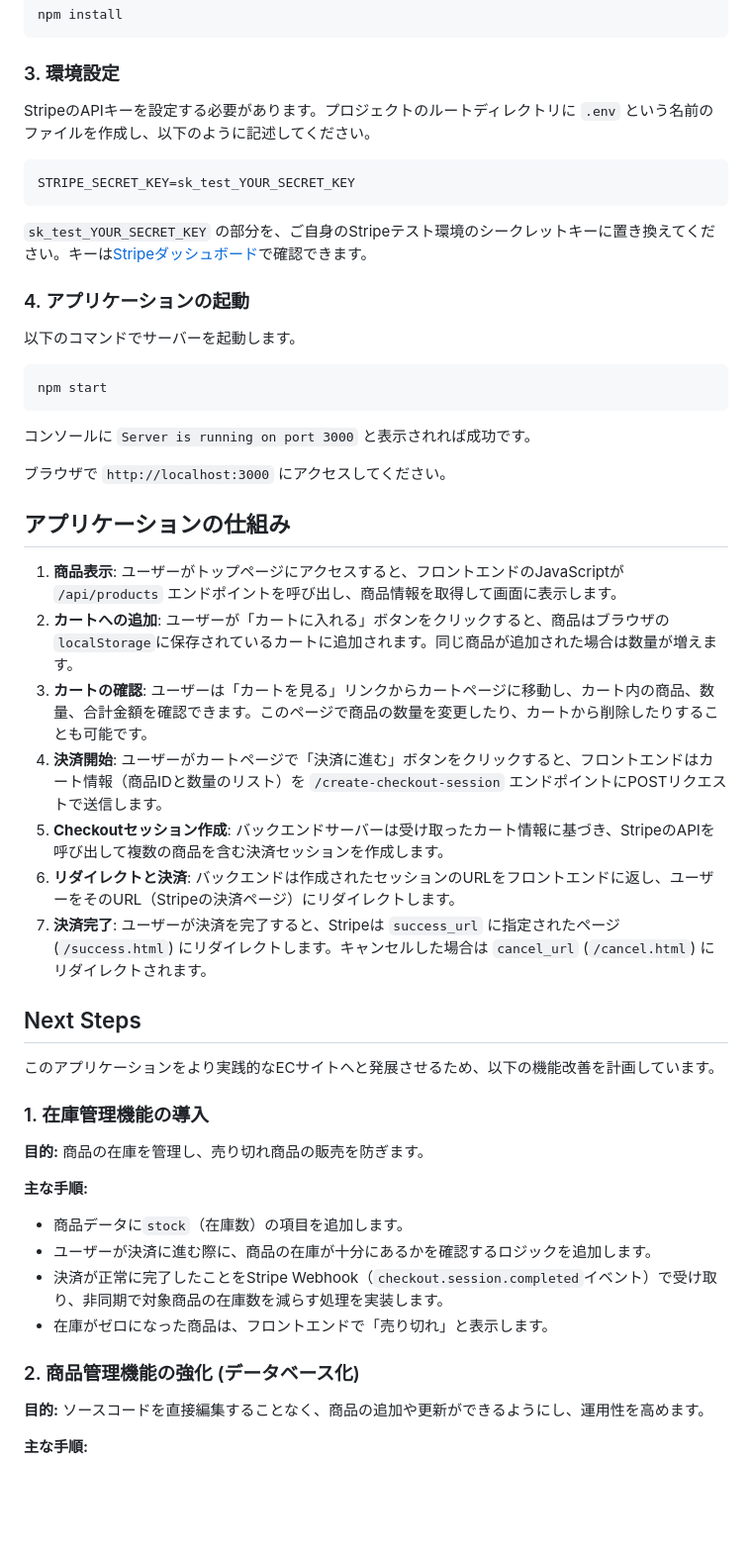
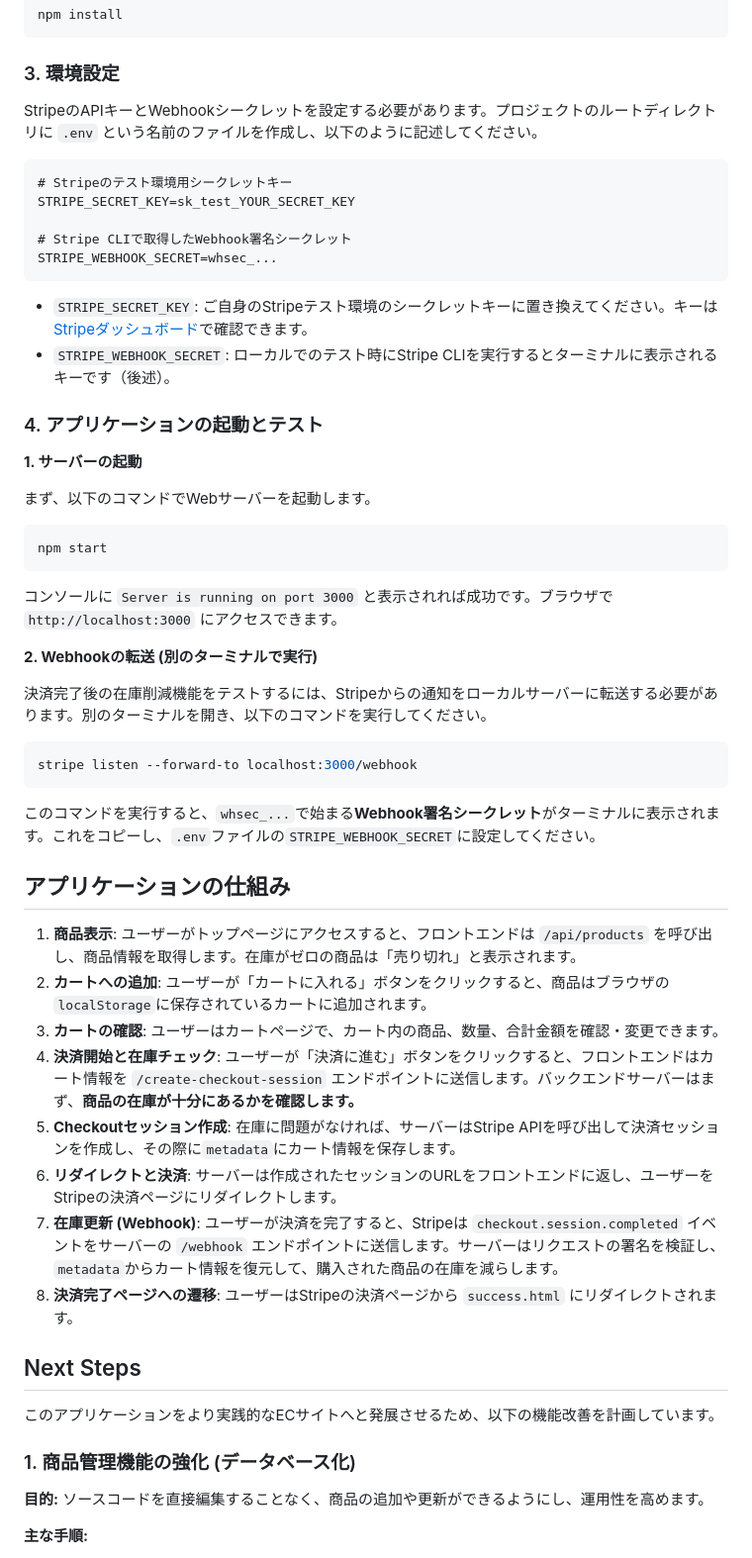
Before and after one commit to ymkge/basic-ec-with-stripe, a Markdown page: README.md, the part around the change printed below. Shown: that part at 99% size. Drawn GitHub-style; blank space fills up the shorter version.

Commit message:
docs: README.md latest

````diff
--- a/README.md
+++ b/README.md
@@ -44,50 +49,57 @@ npm install
 
 ### 3. 環境設定
 
-StripeのAPIキーを設定する必要があります。プロジェクトのルートディレクトリに `.env` という名前のファイルを作成し、以下のように記述してください。
+StripeのAPIキーとWebhookシークレットを設定する必要があります。プロジェクトのルートディレクトリに `.env` という名前のファイルを作成し、以下のように記述してください。
 
 ```
+# Stripeのテスト環境用シークレットキー
 STRIPE_SECRET_KEY=sk_test_YOUR_SECRET_KEY
+
+# Stripe CLIで取得したWebhook署名シークレット
+STRIPE_WEBHOOK_SECRET=whsec_...
 ```
 
-`sk_test_YOUR_SECRET_KEY` の部分を、ご自身のStripeテスト環境のシークレットキーに置き換えてください。キーは[Stripeダッシュボード](https://dashboard.stripe.com/test/apikeys)で確認できます。
+-   `STRIPE_SECRET_KEY`: ご自身のStripeテスト環境のシークレットキーに置き換えてください。キーは[Stripeダッシュボード](https://dashboard.stripe.com/test/apikeys)で確認できます。
+-   `STRIPE_WEBHOOK_SECRET`: ローカルでのテスト時にStripe CLIを実行するとターミナルに表示されるキーです（後述）。
 
-### 4. アプリケーションの起動
+### 4. アプリケーションの起動とテスト
 
-以下のコマンドでサーバーを起動します。
+**1. サーバーの起動**
+
+まず、以下のコマンドでWebサーバーを起動します。
 
 ```bash
 npm start
 ```
 
-コンソールに `Server is running on port 3000` と表示されれば成功です。
+コンソールに `Server is running on port 3000` と表示されれば成功です。ブラウザで `http://localhost:3000` にアクセスできます。
 
-ブラウザで `http://localhost:3000` にアクセスしてください。
+**2. Webhookの転送 (別のターミナルで実行)**
+
+決済完了後の在庫削減機能をテストするには、Stripeからの通知をローカルサーバーに転送する必要があります。別のターミナルを開き、以下のコマンドを実行してください。
+
+```bash
+stripe listen --forward-to localhost:3000/webhook
+```
+
+このコマンドを実行すると、`whsec_...`で始まる**Webhook署名シークレット**がターミナルに表示されます。これをコピーし、`.env`ファイルの`STRIPE_WEBHOOK_SECRET`に設定してください。
 
 ## アプリケーションの仕組み
 
-1.  **商品表示**: ユーザーがトップページにアクセスすると、フロントエンドのJavaScriptが `/api/products` エンドポイントを呼び出し、商品情報を取得して画面に表示します。
-2.  **カートへの追加**: ユーザーが「カートに入れる」ボタンをクリックすると、商品はブラウザの`localStorage`に保存されているカートに追加されます。同じ商品が追加された場合は数量が増えます。
-3.  **カートの確認**: ユーザーは「カートを見る」リンクからカートページに移動し、カート内の商品、数量、合計金額を確認できます。このページで商品の数量を変更したり、カートから削除したりすることも可能です。
-4.  **決済開始**: ユーザーがカートページで「決済に進む」ボタンをクリックすると、フロントエンドはカート情報（商品IDと数量のリスト）を `/create-checkout-session` エンドポイントにPOSTリクエストで送信します。
-5.  **Checkoutセッション作成**: バックエンドサーバーは受け取ったカート情報に基づき、StripeのAPIを呼び出して複数の商品を含む決済セッションを作成します。
-6.  **リダイレクトと決済**: バックエンドは作成されたセッションのURLをフロントエンドに返し、ユーザーをそのURL（Stripeの決済ページ）にリダイレクトします。
-7.  **決済完了**: ユーザーが決済を完了すると、Stripeは `success_url` に指定されたページ (`/success.html`) にリダイレクトします。キャンセルした場合は `cancel_url` (`/cancel.html`) にリダイレクトされます。
+1.  **商品表示**: ユーザーがトップページにアクセスすると、フロントエンドは `/api/products` を呼び出し、商品情報を取得します。在庫がゼロの商品は「売り切れ」と表示されます。
+2.  **カートへの追加**: ユーザーが「カートに入れる」ボタンをクリックすると、商品はブラウザの`localStorage`に保存されているカートに追加されます。
+3.  **カートの確認**: ユーザーはカートページで、カート内の商品、数量、合計金額を確認・変更できます。
+4.  **決済開始と在庫チェック**: ユーザーが「決済に進む」ボタンをクリックすると、フロントエンドはカート情報を `/create-checkout-session` エンドポイントに送信します。バックエンドサーバーはまず、**商品の在庫が十分にあるかを確認します。**
+5.  **Checkoutセッション作成**: 在庫に問題がなければ、サーバーはStripe APIを呼び出して決済セッションを作成し、その際に`metadata`にカート情報を保存します。
+6.  **リダイレクトと決済**: サーバーは作成されたセッションのURLをフロントエンドに返し、ユーザーをStripeの決済ページにリダイレクトします。
+7.  **在庫更新 (Webhook)**: ユーザーが決済を完了すると、Stripeは `checkout.session.completed` イベントをサーバーの `/webhook` エンドポイントに送信します。サーバーはリクエストの署名を検証し、`metadata`からカート情報を復元して、購入された商品の在庫を減らします。
+8.  **決済完了ページへの遷移**: ユーザーはStripeの決済ページから `success.html` にリダイレクトされます。
 
 ## Next Steps
 
 このアプリケーションをより実践的なECサイトへと発展させるため、以下の機能改善を計画しています。
 
-### 1. 在庫管理機能の導入
-**目的:** 商品の在庫を管理し、売り切れ商品の販売を防ぎます。
-
-**主な手順:**
--   商品データに`stock`（在庫数）の項目を追加します。
--   ユーザーが決済に進む際に、商品の在庫が十分にあるかを確認するロジックを追加します。
--   決済が正常に完了したことをStripe Webhook（`checkout.session.completed`イベント）で受け取り、非同期で対象商品の在庫数を減らす処理を実装します。
--   在庫がゼロになった商品は、フロントエンドで「売り切れ」と表示します。
-
-### 2. 商品管理機能の強化 (データベース化)
+### 1. 商品管理機能の強化 (データベース化)
 **目的:** ソースコードを直接編集することなく、商品の追加や更新ができるようにし、運用性を高めます。
 
 **主な手順:**
````
Also changed, not shown: other parts of README.md (+6 -1 lines).
